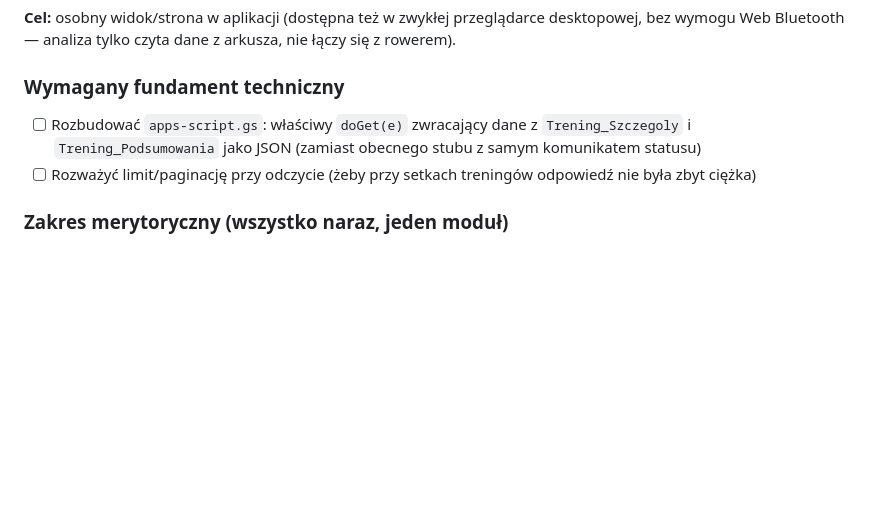
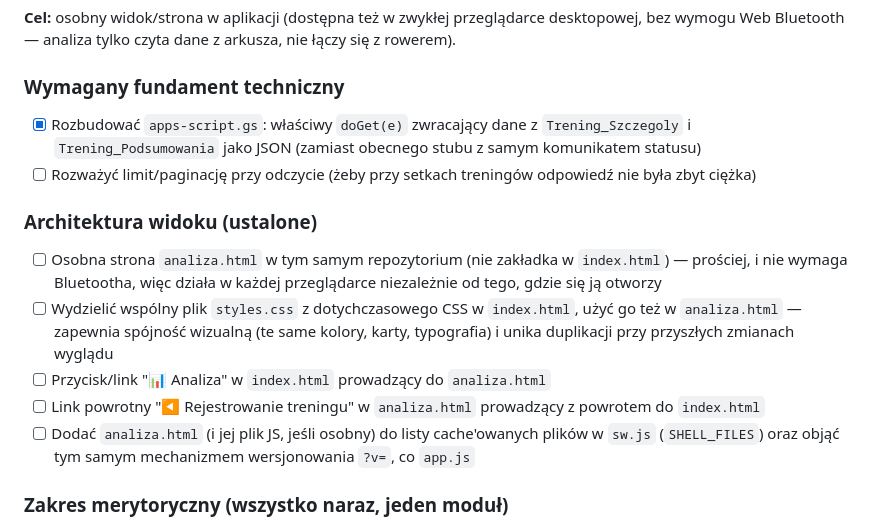
Before and after one commit to papik82/rower-logger-pwa, a Markdown page: TODO.md, the part around the change. Rendered like a GitHub page; blank space fills up the shorter version.

Commit message:
Aktualizuj TODO.md: doGet zrobiony, doprecyzowana architektura modulu analitycznego

```diff
--- a/TODO.md
+++ b/TODO.md
@@ -12,11 +12,28 @@ przeglądarce desktopowej, bez wymogu Web Bluetooth — analiza tylko
 czyta dane z arkusza, nie łączy się z rowerem).
 
 ### Wymagany fundament techniczny
-- [ ] Rozbudować `apps-script.gs`: właściwy `doGet(e)` zwracający dane
+- [x] Rozbudować `apps-script.gs`: właściwy `doGet(e)` zwracający dane
       z `Trening_Szczegoly` i `Trening_Podsumowania` jako JSON
       (zamiast obecnego stubu z samym komunikatem statusu)
 - [ ] Rozważyć limit/paginację przy odczycie (żeby przy setkach
       treningów odpowiedź nie była zbyt ciężka)
+
+### Architektura widoku (ustalone)
+- [ ] Osobna strona `analiza.html` w tym samym repozytorium (nie
+      zakładka w `index.html`) — prościej, i nie wymaga Bluetootha,
+      więc działa w każdej przeglądarce niezależnie od tego, gdzie
+      się ją otworzy
+- [ ] Wydzielić wspólny plik `styles.css` z dotychczasowego CSS
+      w `index.html`, użyć go też w `analiza.html` — zapewnia spójność
+      wizualną (te same kolory, karty, typografia) i unika duplikacji
+      przy przyszłych zmianach wyglądu
+- [ ] Przycisk/link "📊 Analiza" w `index.html` prowadzący do
+      `analiza.html`
+- [ ] Link powrotny "◀ Rejestrowanie treningu" w `analiza.html`
+      prowadzący z powrotem do `index.html`
+- [ ] Dodać `analiza.html` (i jej plik JS, jeśli osobny) do listy
+      cache'owanych plików w `sw.js` (`SHELL_FILES`) oraz objąć tym
+      samym mechanizmem wersjonowania `?v=`, co `app.js`
 
 ### Zakres merytoryczny (wszystko naraz, jeden moduł)
 - [ ] **Historia treningów** — lista/tabela dotychczasowych sesji
```
